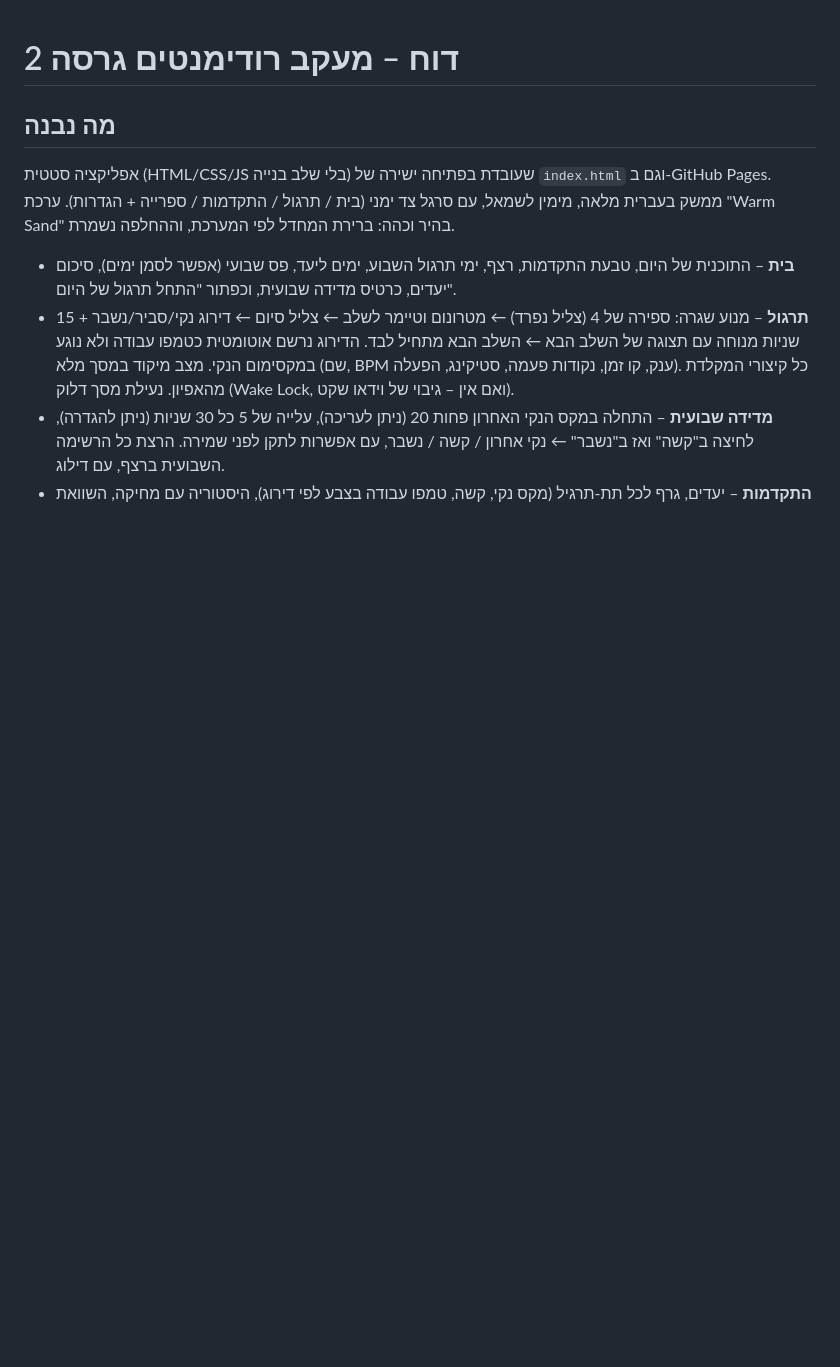
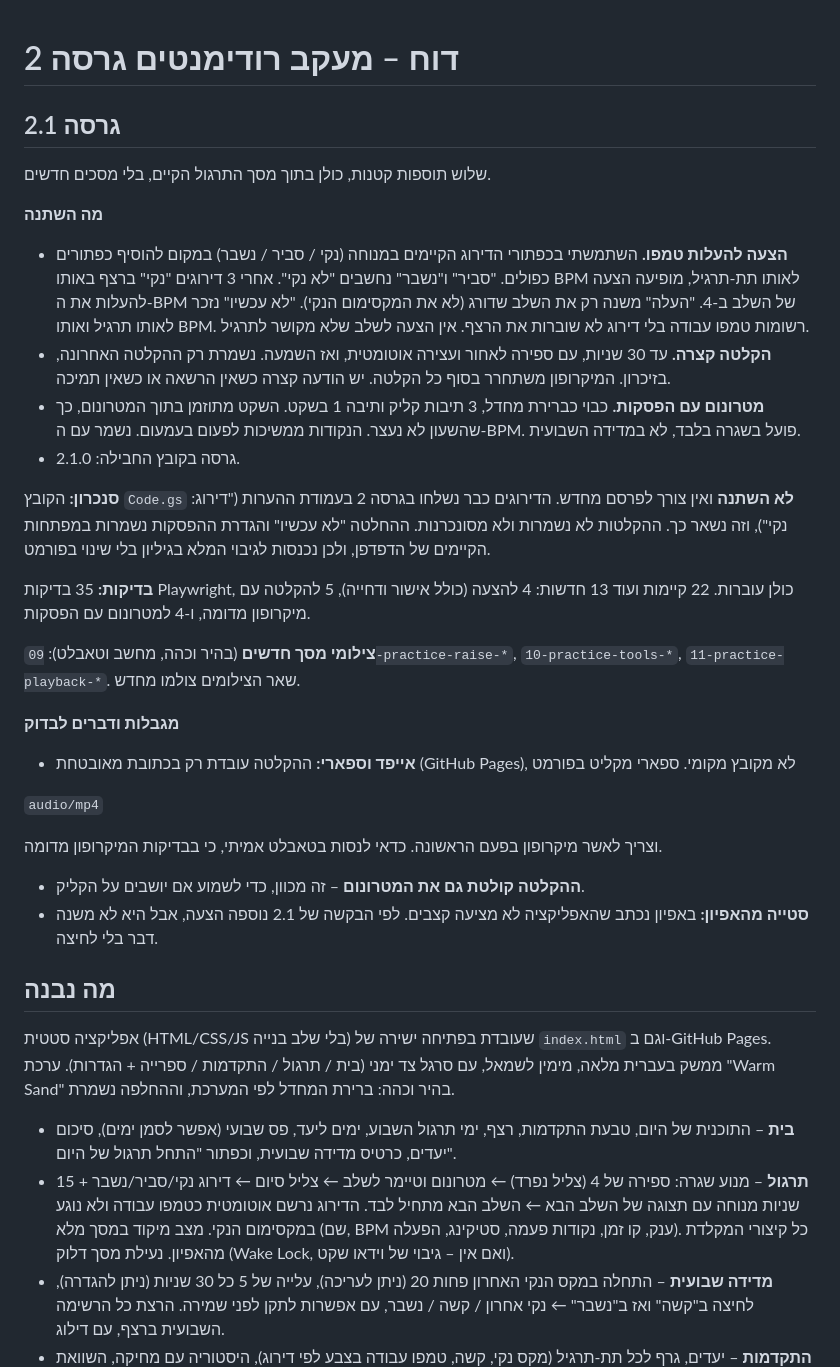
Before and after one commit to Deadpaul134/rudiments-tracker, a Markdown page: REPORT.md, the part around the change. Rendered like a GitHub page; blank space fills up the shorter version.

```diff
--- a/REPORT.md
+++ b/REPORT.md
@@ -1,4 +1,29 @@
 # דוח – מעקב רודימנטים גרסה 2
+
+## גרסה 2.1
+שלוש תוספות קטנות, כולן בתוך מסך התרגול הקיים, בלי מסכים חדשים.
+
+**מה השתנה**
+- **הצעה להעלות טמפו.** השתמשתי בכפתורי הדירוג הקיימים במנוחה (נקי / סביר / נשבר) במקום להוסיף כפתורים כפולים. "סביר" ו"נשבר" נחשבים "לא נקי". אחרי 3 דירוגים "נקי" ברצף באותו BPM לאותו תת-תרגיל, מופיעה הצעה להעלות את ה-BPM של השלב ב-4. "העלה" משנה רק את השלב שדורג (לא את המקסימום הנקי). "לא עכשיו" נזכר לאותו תרגיל ואותו BPM. רשומות טמפו עבודה בלי דירוג לא שוברות את הרצף. אין הצעה לשלב שלא מקושר לתרגיל.
+- **הקלטה קצרה.** עד 30 שניות, עם ספירה לאחור ועצירה אוטומטית, ואז השמעה. נשמרת רק ההקלטה האחרונה, בזיכרון. המיקרופון משתחרר בסוף כל הקלטה. יש הודעה קצרה כשאין הרשאה או כשאין תמיכה.
+- **מטרונום עם הפסקות.** כבוי כברירת מחדל, 3 תיבות קליק ותיבה 1 בשקט. השקט מתוזמן בתוך המטרונום, כך שהשעון לא נעצר. הנקודות ממשיכות לפעום בעמעום. נשמר עם ה-BPM. פועל בשגרה בלבד, לא במדידה השבועית.
+- גרסה בקובץ החבילה: 2.1.0.
+
+**סנכרון:** הקובץ `Code.gs` **לא השתנה** ואין צורך לפרסם מחדש. הדירוגים כבר נשלחו בגרסה 2 בעמודת ההערות ("דירוג: נקי"), וזה נשאר כך. ההקלטות לא נשמרות ולא מסונכרנות. ההחלטה "לא עכשיו" והגדרת ההפסקות נשמרות במפתחות הקיימים של הדפדפן, ולכן נכנסות לגיבוי המלא בגיליון בלי שינוי בפורמט.
+
+**בדיקות:** 35 בדיקות Playwright, כולן עוברות. 22 קיימות ועוד 13 חדשות: 4 להצעה (כולל אישור ודחייה), 5 להקלטה עם מיקרופון מדומה, ו-4 למטרונום עם הפסקות.
+
+**צילומי מסך חדשים** (בהיר וכהה, מחשב וטאבלט): `09-practice-raise-*`, `10-practice-tools-*`, `11-practice-playback-*`. שאר הצילומים צולמו מחדש.
+
+**מגבלות ודברים לבדוק**
+- **אייפד וספארי:** ההקלטה עובדת רק בכתובת מאובטחת (GitHub Pages), לא מקובץ מקומי. ספארי מקליט בפורמט
+
+`audio/mp4`
+
+וצריך לאשר מיקרופון בפעם הראשונה. כדאי לנסות בטאבלט אמיתי, כי בבדיקות המיקרופון מדומה.
+- **ההקלטה קולטת גם את המטרונום** – זה מכוון, כדי לשמוע אם יושבים על הקליק.
+- **סטייה מהאפיון:** באפיון נכתב שהאפליקציה לא מציעה קצבים. לפי הבקשה של 2.1 נוספה הצעה, אבל היא לא משנה דבר בלי לחיצה.
+
 
 ## מה נבנה
 אפליקציה סטטית (HTML/CSS/JS בלי שלב בנייה) שעובדת בפתיחה ישירה של `index.html` וגם ב-GitHub Pages. ממשק בעברית מלאה, מימין לשמאל, עם סרגל צד ימני (בית / תרגול / התקדמות / ספרייה + הגדרות). ערכת "Warm Sand" בהיר וכהה: ברירת המחדל לפי המערכת, וההחלפה נשמרת.
```
Also changed, not shown: README.md (+9 -3 lines).
